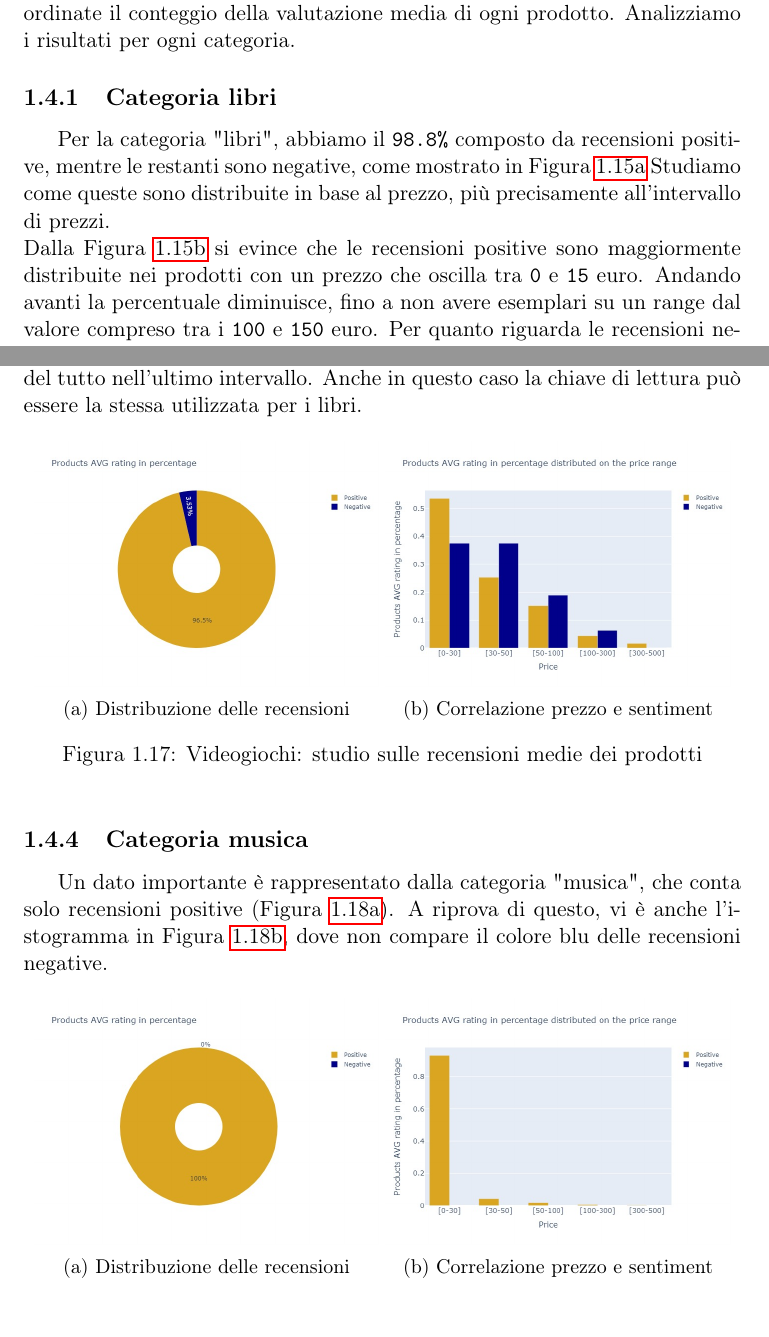
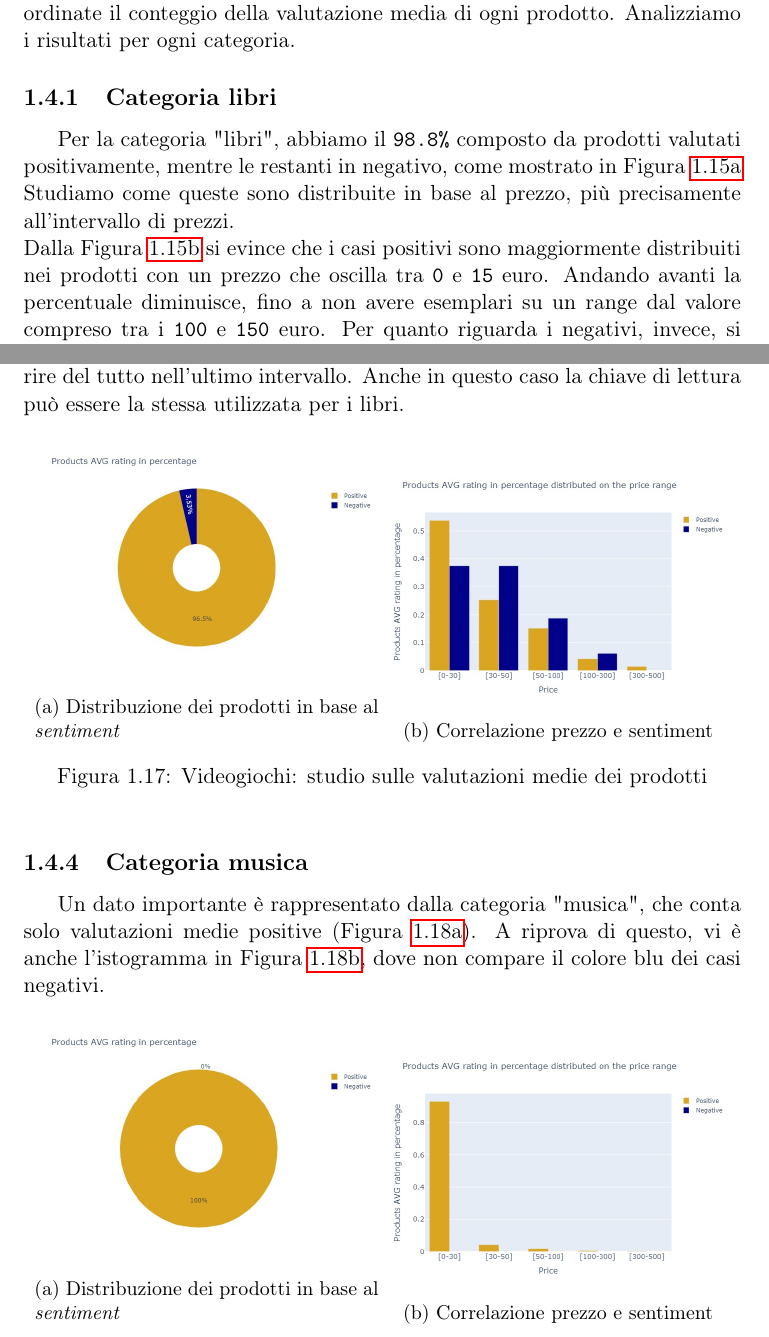
Before and after one commit to vittoriomaggio/amazon-reviews, a LaTeX thesis (relazione/relazione.tex, which reads relazione/Capitoli/SentimentAnalysis.tex): two parts of pages 21 and 23 of 46, joined at a grey line, cut so that both start at the same text. Compiled offline with pdfLaTeX.

Commit message:
REAL END!

```diff
--- a/relazione/Capitoli/SentimentAnalysis.tex
+++ b/relazione/Capitoli/SentimentAnalysis.tex
@@ -303,15 +303,14 @@
 				\item \textbf{reazioni negative}, dovute al costo eccessivo di alcuni prodotti, dove si paga non tanto la qualità, quanto piuttosto il marchio.
 			\end{itemize}
 
-			Attributo essenziale per la nostra analisi è il campo \verb|avg-rating|, rappresentante la valutazione media di tutte le recensioni relative a ogni prodotto. Tuttavia
-			contrariamente a quanto è stato compiuto per le prime analisi, ora non si è eseguita una campionatura sui prodotti migliori, ma si è calcolato il \textit{sentiment} medio di ogni prodotto. Questo \textit{sentiment} è stato poi raccolto in base alle categorie, sviluppando ancora una volta due gruppi di insiemi, per le recensioni positive e negative; questa volta però sull'intero \textit{set} di prodotti. Ad operazione conclusa abbiamo raccolto tutti i possibili prezzi per ogni categoria e li abbiamo suddivisi in intervalli, così che, per esempio, per la categoria libri ci fosse, tra i tanti, l'intervallo \verb|[1-10]| che racchiudesse al suo interno tutti i prodotti con un prezzo compreso tra il valore \verb|0| e il valore \verb|10|.
+			Attributo essenziale per la nostra analisi è il campo \verb|avg-rating|, rappresentante la valutazione media di tutte le recensioni relative a ogni prodotto. Tuttavia contrariamente a quanto è stato compiuto per le prime analisi, ora non si è eseguita una campionatura sui prodotti migliori, ma si è calcolato il \textit{sentiment} medio di ogni prodotto. Questo \textit{sentiment} è stato poi raccolto in base alle categorie, sviluppando ancora una volta due gruppi di insiemi, per le recensioni positive e negative; questa volta però sull'intero \textit{set} di prodotti. Ad operazione conclusa abbiamo raccolto tutti i possibili prezzi per ogni categoria e li abbiamo suddivisi in intervalli, così che, per esempio, per la categoria libri ci fosse, tra i tanti, l'intervallo \verb|[1-10]| che racchiudesse al suo interno tutti i prodotti con un prezzo compreso tra il valore \verb|0| e il valore \verb|10|.
 
 			Una volta ottenuti i sotto-raggruppamenti dei prezzi per ogni categoria, siamo andati a visualizzare la tipologia delle recensioni per ognuno di essi. In particolare, tramite un istogramma, abbiamo rappresentato sull'asse delle ascisse tutti gli intervalli di prezzo per una certa categoria e sull'asse delle ordinate il conteggio della valutazione media di ogni prodotto. Analizziamo i risultati per ogni categoria.
 
 			\subsection{Categoria libri}
-				Per la categoria "libri", abbiamo il \verb|98.8%| composto da recensioni positive, mentre le restanti sono negative, come mostrato in Figura \ref{fig:pie_books}
+				Per la categoria "libri", abbiamo il \verb|98.8%| composto da prodotti valutati positivamente, mentre le restanti in negativo, come mostrato in Figura \ref{fig:pie_books}
 				Studiamo come queste sono distribuite in base al prezzo, più precisamente all'intervallo di prezzi. \\
-				Dalla Figura \ref{fig:priceVSrating_books} si evince che le recensioni positive sono maggiormente distribuite nei prodotti con un prezzo che oscilla tra \verb|0| e \verb|15| euro. Andando avanti la percentuale diminuisce, fino a non avere esemplari su un range dal valore compreso tra i \verb|100| e \verb|150| euro. Per quanto riguarda le recensioni negative, invece, si riscontra una presenza dominante tra quelle appartenenti al primo intervallo, cala drasticamente nel secondo, fino a non avere prodotti per i tre \textit{range} successivi. Una possibile chiave di lettura per questa rappresentazione, potrebbe essere che, per quanto riguarda i commenti positivi, con un prezzo basso, se l'utente è soddisfatto, a maggior ragione lascerà una recensione positiva, in quanto non ha dovuto spendere molto per un prodotto funzionante. A prezzi elevati invece, è difficile che il prodotto non soddisfi le aspettative, in quanto un libro richiede pochi requisiti di qualità. Ne consegue che chi spende rimane soddisfatto, pertanto i commenti negativi si concentrano solo nel primo intervallo.
+				Dalla Figura \ref{fig:priceVSrating_books} si evince che i casi positivi sono maggiormente distribuiti nei prodotti con un prezzo che oscilla tra \verb|0| e \verb|15| euro. Andando avanti la percentuale diminuisce, fino a non avere esemplari su un range dal valore compreso tra i \verb|100| e \verb|150| euro. Per quanto riguarda i negativi, invece, si riscontra una presenza dominante tra quelle appartenenti al primo intervallo, cala drasticamente nel secondo, fino a non avere prodotti per i tre \textit{range} successivi. Una possibile chiave di lettura per questa rappresentazione, potrebbe essere che, per quanto riguarda i commenti positivi, con un prezzo basso, se l'utente è soddisfatto, a maggior ragione lascerà una recensione positiva, in quanto non ha dovuto spendere molto per un prodotto funzionante. A prezzi elevati invece, è difficile che il prodotto non soddisfi le aspettative, in quanto un libro richiede pochi requisiti di qualità. Ne consegue che chi spende rimane soddisfatto, pertanto i commenti negativi si concentrano solo nel primo intervallo.
 
 				\begin{figure} [h]
 					\centering
@@ -354,10 +352,11 @@
-				Dalla Figura \ref{fig:priceVSrating_videogames} si può notare come, anche in questo caso, il comportamento per le recensioni positive sia in discesa, con più del \verb|50%| concentrate nel primo intervallo. Per quelle negative, invece, abbiamo una percentuale più o meno simile per i primi due intervalli, cala proseguendo, fino a scomparire del tutto nell'ultimo intervallo. Anche in questo caso la chiave di lettura può essere la stessa utilizzata per i libri.
+				Per la categoria "videogiochi", abbiamo una distribuzione probabilistica formata da valutazioni medie positive per il \verb|96.5|, mentre dal \verb|3.55| per quelle negative (Figura \ref{fig:pie_videogames}). Studiamo come queste sono distribuite in base al prezzo, più precisamente all'intervallo di prezzi\\
+				Dalla Figura \ref{fig:priceVSrating_videogames} si può notare come, anche in questo caso, il comportamento per le valutazioni positive sia in discesa, con più del \verb|50%| concentrate nel primo intervallo. Per quelle negative, invece, abbiamo una percentuale più o meno simile per i primi due intervalli, cala proseguendo, fino a scomparire del tutto nell'ultimo intervallo. Anche in questo caso la chiave di lettura può essere la stessa utilizzata per i libri.
 
 				\begin{figure} [h]
 					\centering
 					\begin{subfigure}{0.48\textwidth}
 						\includegraphics[width=\textwidth]{Figure/pie_videogames}
-						\caption{Distribuzione delle recensioni}
+						\caption{Distribuzione dei prodotti in base al \textit{sentiment}}
 						\label{fig:pie_videogames}
 					\end{subfigure}
 					\begin{subfigure}{0.48\textwidth}
@@ -365,18 +364,18 @@
 						\caption{Correlazione prezzo e sentiment}
 						\label{fig:priceVSrating_videogames}
 					\end{subfigure}
-					\caption{Videogiochi: studio sulle recensioni medie dei prodotti}\label{fig:price_raiting_videogames}
+					\caption{Videogiochi: studio sulle valutazioni medie dei prodotti}\label{fig:price_raiting_videogames}
 				\end{figure}
 
 
 			\subsection{Categoria musica}
-				Un dato importante è rappresentato dalla categoria "musica", che conta solo recensioni positive (Figura \ref{fig:pie_music}). A riprova di questo, vi è anche l'istogramma in Figura \ref{fig:priceVSrating_music}, dove non compare il colore blu delle recensioni negative.
+				Un dato importante è rappresentato dalla categoria "musica", che conta solo valutazioni medie positive (Figura \ref{fig:pie_music}). A riprova di questo, vi è anche l'istogramma in Figura \ref{fig:priceVSrating_music}, dove non compare il colore blu dei casi negativi.
 
 				\begin{figure} [h]
 					\centering
 					\begin{subfigure}{0.48\textwidth}
 						\includegraphics[width=\textwidth]{Figure/pie_music}
-						\caption{Distribuzione delle recensioni}
+						\caption{Distribuzione dei prodotti in base al \textit{sentiment}}
 						\label{fig:pie_music}
 					\end{subfigure}
 					\begin{subfigure}{0.48\textwidth}
@@ -384,7 +383,7 @@
 						\caption{Correlazione prezzo e sentiment}
 						\label{fig:priceVSrating_music}
 					\end{subfigure}
-					\caption{Musica: studio sulle recensioni medie dei prodotti}\label{fig:price_raiting_music}
+					\caption{Musica: studio sulle valutazioni medie dei prodotti}\label{fig:price_raiting_music}
 				\end{figure}
 
 
```
Also changed, not shown: relazione/Capitoli/NetworkAnalysis.tex (+1 -1 lines), relazione/Capitoli/SentimentAnalysis.tex (13 more changed lines), 4 other files.
